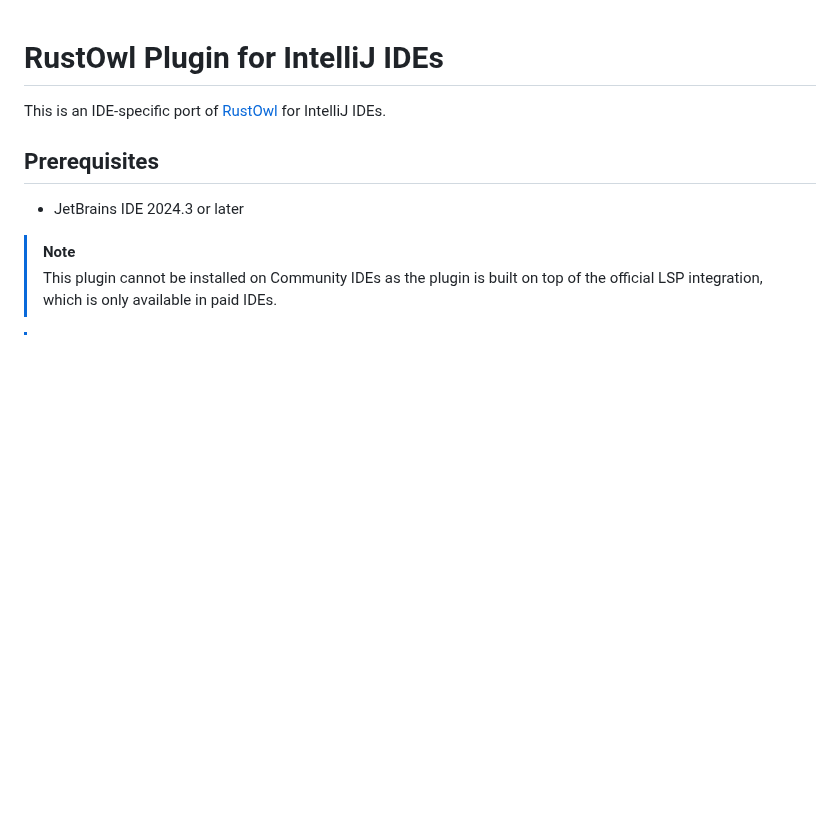
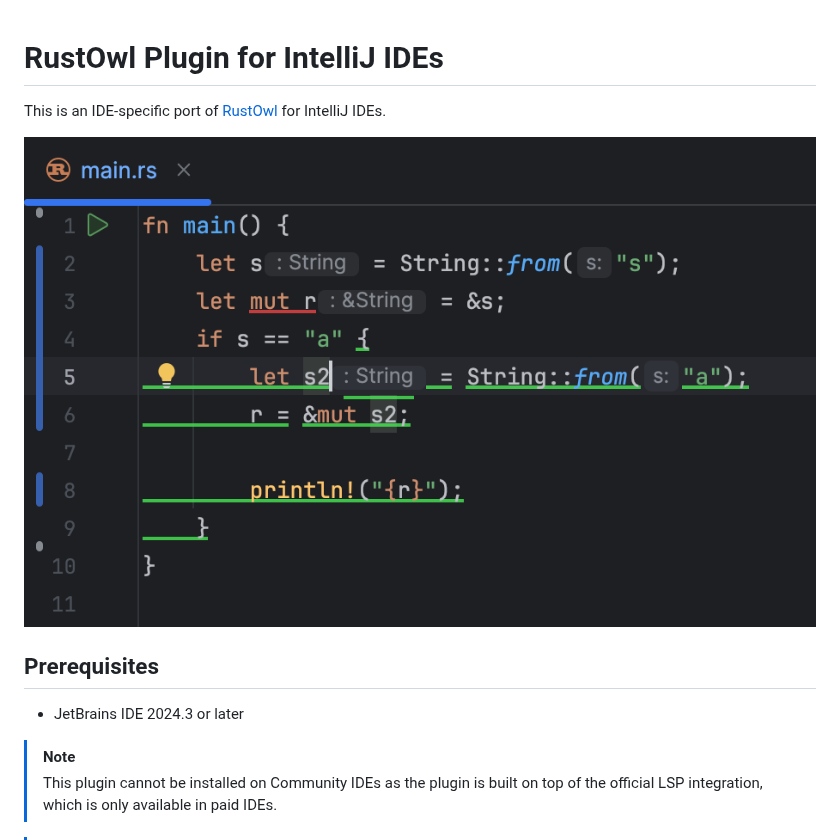
Before and after one commit to siketyan/intellij-rustowl, a Markdown page: README.md, the part around the change. Rendered like a GitHub page; pictures changed too: .github/assets/screenshot.png (added); blank space fills up the shorter version.

Commit message:
docs: Add screenshot

```diff
--- a/README.md
+++ b/README.md
@@ -1,6 +1,8 @@
 # RustOwl Plugin for IntelliJ IDEs
 
 This is an IDE-specific port of [RustOwl](https://github.com/cordx56/rustowl) for IntelliJ IDEs.
+
+![Screenshot](./.github/assets/screenshot.png)
 
 ## Prerequisites
 
```
